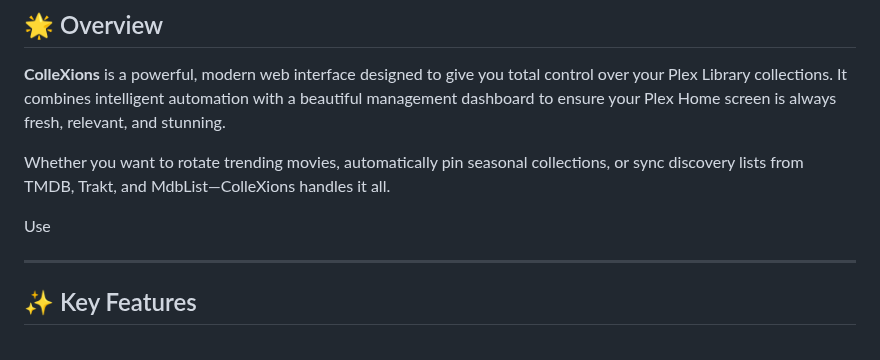
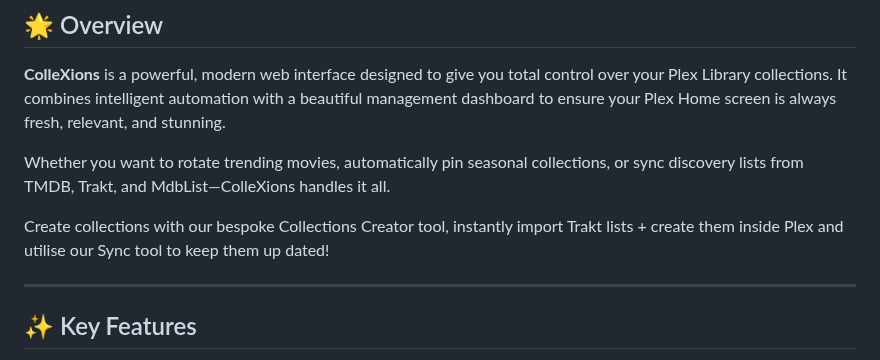
Before and after one commit to jl94x4/ColleXions-WebUI, a Markdown page: README.md, the part around the change. GitHub-like rendering.

```diff
--- a/README.md
+++ b/README.md
@@ -17,7 +17,8 @@
 
 Whether you want to rotate trending movies, automatically pin seasonal collections, or sync discovery lists from TMDB, Trakt, and MdbList—ColleXions handles it all.
 
-Use
+Create collections with our bespoke Collections Creator tool, instantly import Trakt lists + create them inside Plex and utilise our Sync tool to keep them up dated!
+
 
 
 
```
